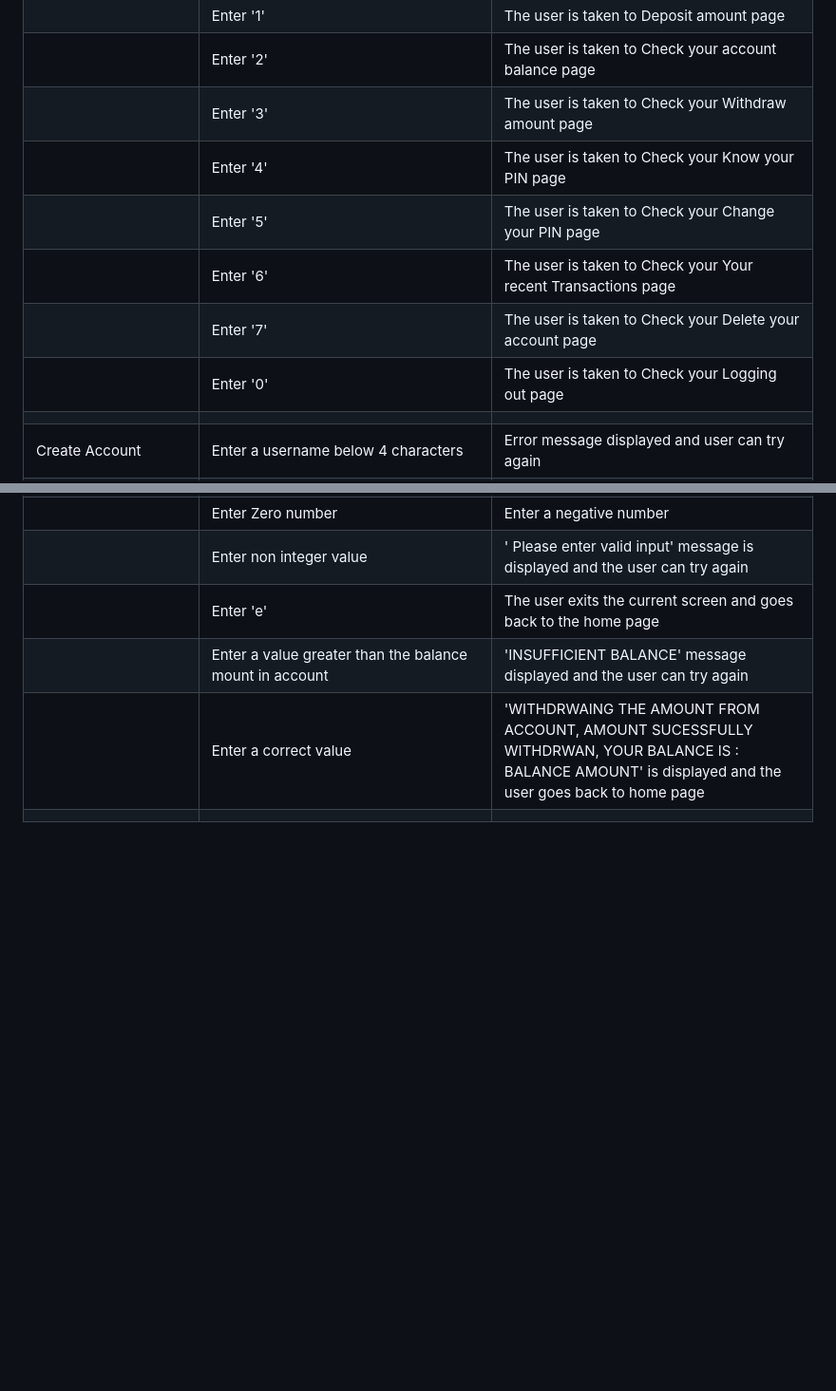
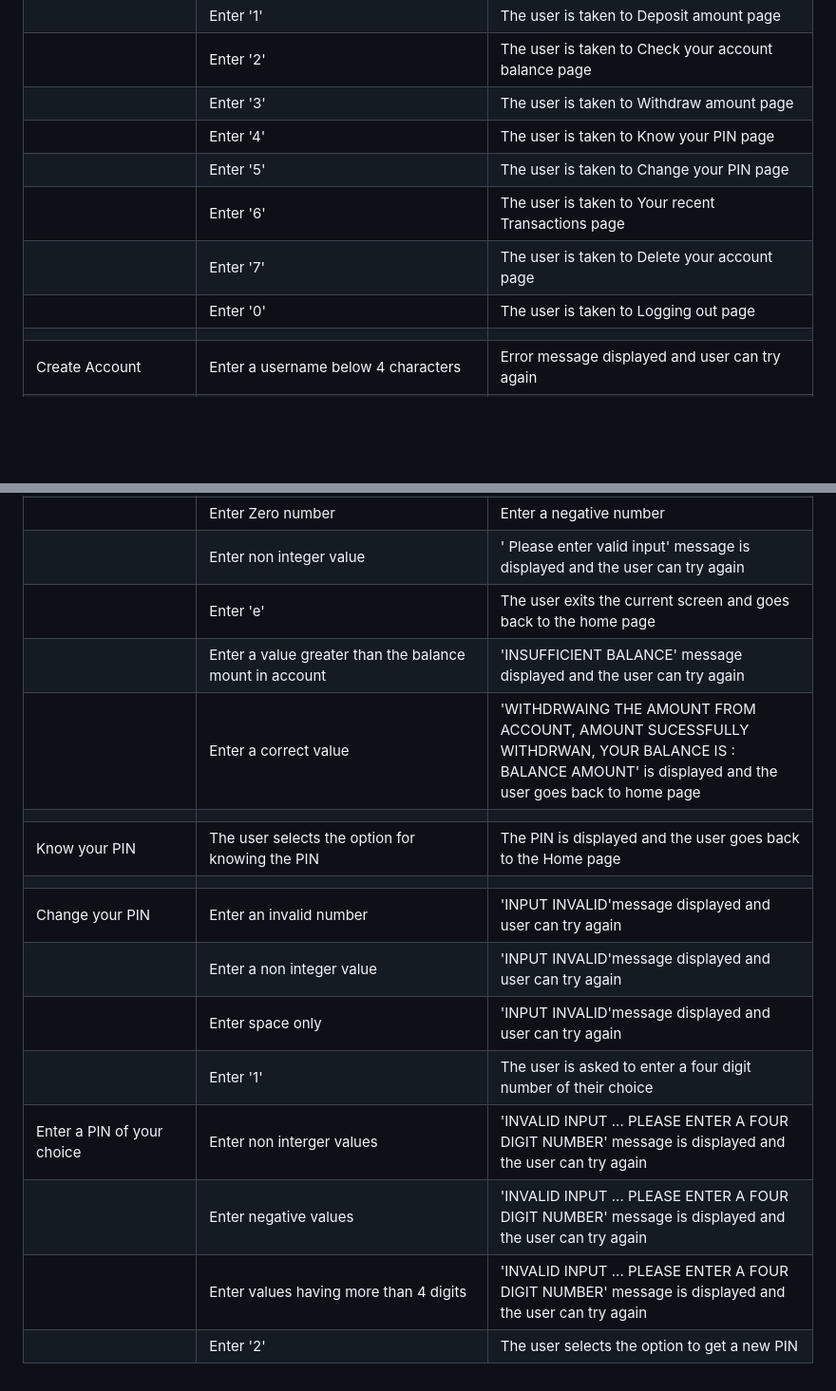
Before and after one commit to sari-rahul/Peoples-Bank, a Markdown page: README.md, 2 parts joined by grey strips. Shown at 95% size. Drawn GitHub-style; blank space fills up the shorter version.

Commit message:
Add data to readme file

```diff
--- a/README.md
+++ b/README.md
@@ -397,12 +397,12 @@ All of them passed all the tested without any bugs.The following tests were carr
 | Account Home page |Entered an invalid input (alphabets,symbols,space,nos. other than the one in menu) | Error message displayed and asks again to enter option |
 |   | Enter '1'| The user is taken to Deposit amount page |
 |   | Enter '2'| The user is taken to Check your account balance page |
-|   | Enter '3'| The user is taken to Check your Withdraw amount page |
-|   | Enter '4'| The user is taken to Check your Know your PIN page |
-|   | Enter '5'| The user is taken to Check your Change your PIN page |
-|   | Enter '6'| The user is taken to Check your Your recent Transactions page |
-|   | Enter '7'| The user is taken to Check your Delete your account page |
-|   | Enter '0'| The user is taken to Check your Logging out page |
+|   | Enter '3'| The user is taken to Withdraw amount page |
+|   | Enter '4'| The user is taken to Know your PIN page |
+|   | Enter '5'| The user is taken to Change your PIN page |
+|   | Enter '6'| The user is taken to Your recent Transactions page |
+|   | Enter '7'| The user is taken to Delete your account page |
+|   | Enter '0'| The user is taken to Logging out page |
 |   |   |   |
 | Create Account | Enter a username below 4 characters| Error message displayed and user can try again|
 |    |Enter a username over 10 characters            | Error message displayed and user can try again  |
@@ -426,3 +426,13 @@ All of them passed all the tested without any bugs.The following tests were carr
 |   | Enter a value greater than the balance mount in account|'INSUFFICIENT BALANCE' message displayed and the user can try again|
 |   | Enter a correct value |'WITHDRWAING THE AMOUNT FROM ACCOUNT, AMOUNT SUCESSFULLY WITHDRWAN, YOUR BALANCE IS : BALANCE AMOUNT' is displayed and the user goes back to home page|
 |   |   |   |
+|Know your PIN |The user selects the option for knowing the PIN |The PIN is displayed and the user goes back to the Home page|
+|   |   |   |
+|Change your PIN | Enter an invalid number |'INPUT INVALID'message displayed and user can try again|
+|   | Enter a non integer value |'INPUT INVALID'message displayed and user can try again|
+|   | Enter space only | 'INPUT INVALID'message displayed and user can try again|
+|   | Enter '1'|The user is asked to enter a four digit number of their choice| 'Your PIN has been changed','Your PIN number is :pin number' message is displayed as a confirmation|
+|Enter a PIN of your choice | Enter non interger values|'INVALID INPUT ... PLEASE ENTER A FOUR DIGIT NUMBER' message is displayed and the user can try again|
+|   | Enter negative values |'INVALID INPUT ... PLEASE ENTER A FOUR DIGIT NUMBER' message is displayed and the user can try again|
+|   | Enter values having more than 4 digits|'INVALID INPUT ... PLEASE ENTER A FOUR DIGIT NUMBER' message is displayed and the user can try again|
+|   | Enter '2'| The user selects the option to get a new PIN | 'Generating a new PIN for your account,Your PIN number has been changed,YOUR NEW PIN NUMBER IS : new pin' message is displayed|
```
